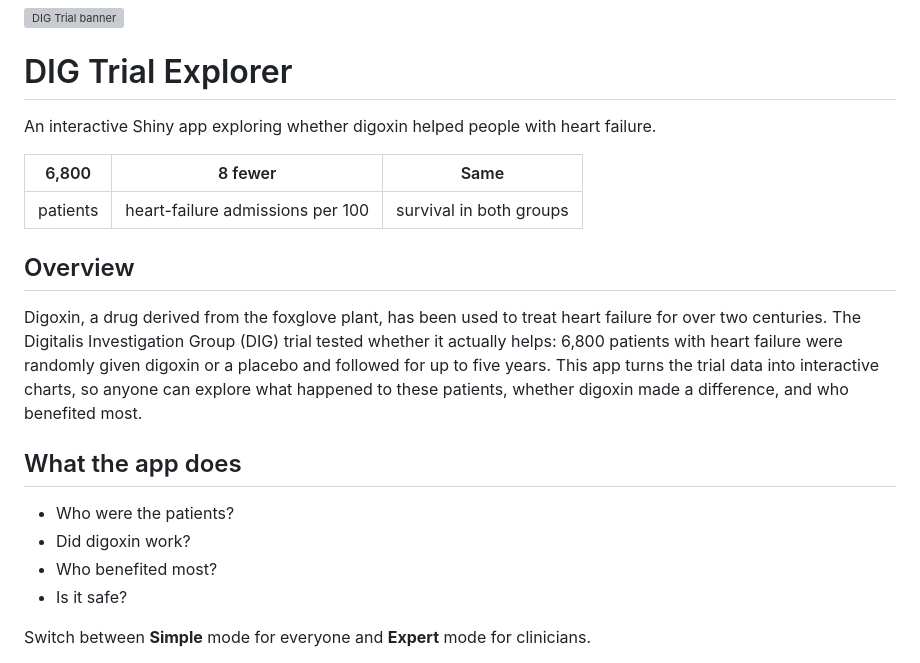
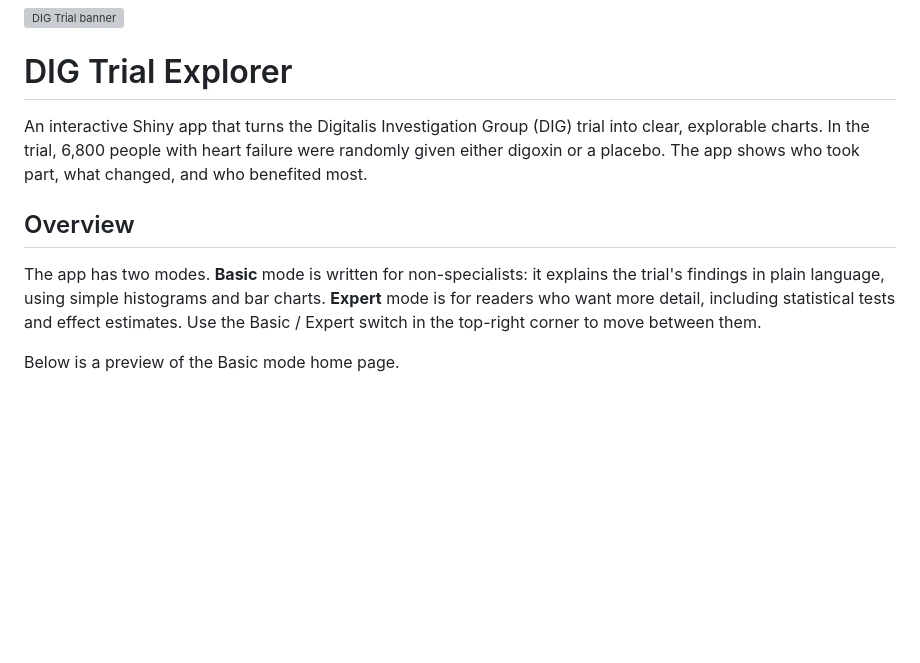
Before and after one commit to Samiksa25/HDS5105-DIG-Trial-Shiny-App, a Markdown page: README.md, the part around one of its changes. Rendered like a GitHub page; blank space fills up the shorter version; grey boxes are pictures that could not be loaded.

Commit message:
Polish Basic mode UI, add interactive charts and README with screenshots

```diff
--- a/README.md
+++ b/README.md
@@ -1,24 +1,12 @@
 ![DIG Trial banner](docs/images/banner.png)
 
 # DIG Trial Explorer
-<!-- 一句话：这个项目是什么 -->
-An interactive Shiny app exploring whether digoxin helped people with heart failure.
 
-<!-- 三个核心数字，GitHub 上会显示成一个三列表格 -->
-| 6,800 | 8 fewer | Same |
-|:---:|:---:|:---:|
-| patients | heart-failure admissions per 100 | survival in both groups |
+An interactive Shiny app that turns the Digitalis Investigation Group (DIG) trial into clear, explorable charts. In the trial, 6,800 people with heart failure were randomly given either digoxin or a placebo. The app shows who took part, what changed, and who benefited most.
 
 ## Overview
-Digoxin, a drug derived from the foxglove plant, has been used to treat heart failure for over two centuries. The Digitalis Investigation Group (DIG) trial tested whether it actually helps: 6,800 patients with heart failure were randomly given digoxin or a placebo and followed for up to five years. This app turns the trial data into interactive charts, so anyone can explore what happened to these patients, whether digoxin made a difference, and who benefited most.
 
-## What the app does
-<!-- 应用回答的几个问题，每条一句话 -->
-- Who were the patients?
-- Did digoxin work?
-- Who benefited most?
-- Is it safe?
+The app has two modes. **Basic** mode is written for non-specialists: it explains the trial's findings in plain language, using simple histograms and bar charts. **Expert** mode is for readers who want more detail, including statistical tests and effect estimates. Use the Basic / Expert switch in the top-right corner to move between them.
 
-<!-- 一句话介绍双模式 -->
-Switch between **Simple** mode for everyone and **Expert** mode for clinicians.
+Below is a preview of the Basic mode home page.
 
```
Also changed, not shown: other parts of README.md (+13 -10 lines), docs/images/benefit.png (added), docs/images/histogram.png (added), 2 other files.
